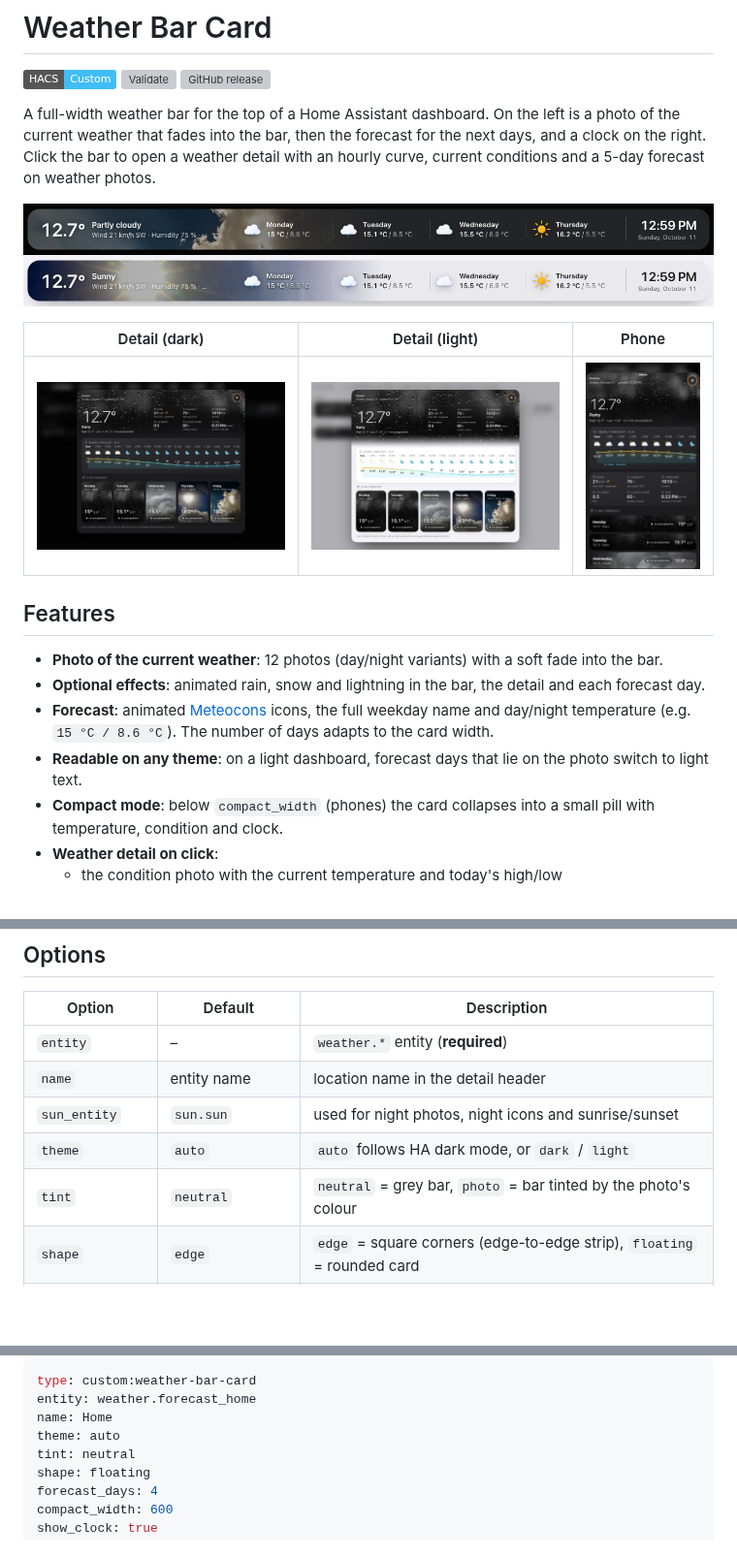
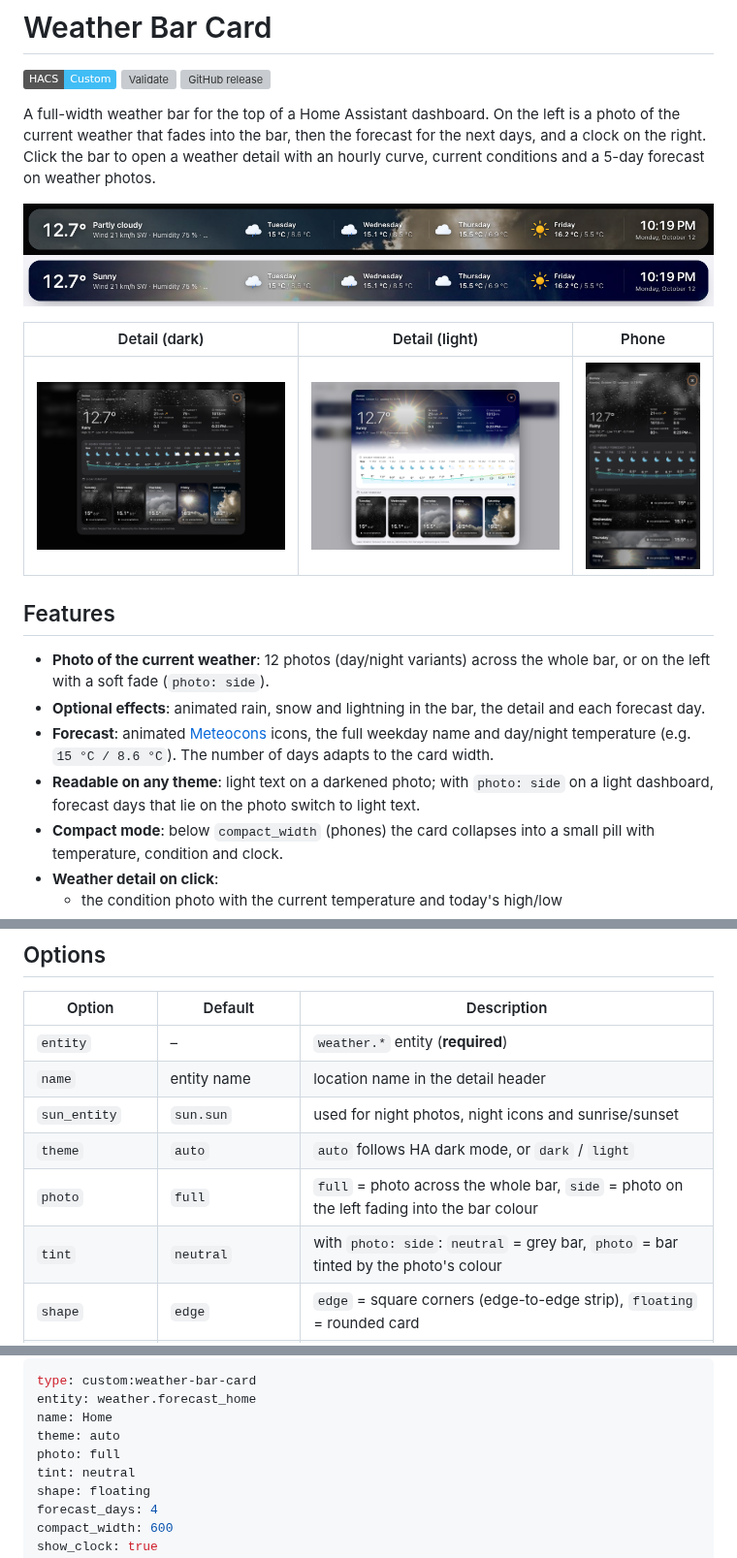
Before and after one commit to eMalinos/weather-bar-card, a Markdown page: README.md, 3 parts joined by grey strips. Shown at 97% size. GitHub-like rendering; pictures changed too: docs/bar-dark.png, docs/bar-light.png, docs/detail-dark.png; badges without logos; blank space fills up the shorter version; grey boxes are pictures that could not be loaded.

```diff
--- a/README.md
+++ b/README.md
@@ -15,10 +15,10 @@ A full-width weather bar for the top of a Home Assistant dashboard. On the left
 
 ## Features
 
-- **Photo of the current weather**: 12 photos (day/night variants) with a soft fade into the bar.
+- **Photo of the current weather**: 12 photos (day/night variants) across the whole bar, or on the left with a soft fade (`photo: side`).
 - **Optional effects**: animated rain, snow and lightning in the bar, the detail and each forecast day.
 - **Forecast**: animated [Meteocons](https://github.com/basmilius/weather-icons) icons, the full weekday name and day/night temperature (e.g. `15 °C / 8.6 °C`). The number of days adapts to the card width.
-- **Readable on any theme**: on a light dashboard, forecast days that lie on the photo switch to light text.
+- **Readable on any theme**: light text on a darkened photo; with `photo: side` on a light dashboard, forecast days that lie on the photo switch to light text.
 - **Compact mode**: below `compact_width` (phones) the card collapses into a small pill with temperature, condition and clock.
 - **Weather detail on click**:
   - the condition photo with the current temperature and today's high/low
@@ -77,7 +77,8 @@ In a **sections** view, put the card in its own section and set its width to *fu
 | `name` | entity name | location name in the detail header |
 | `sun_entity` | `sun.sun` | used for night photos, night icons and sunrise/sunset |
 | `theme` | `auto` | `auto` follows HA dark mode, or `dark` / `light` |
-| `tint` | `neutral` | `neutral` = grey bar, `photo` = bar tinted by the photo's colour |
+| `photo` | `full` | `full` = photo across the whole bar, `side` = photo on the left fading into the bar colour |
+| `tint` | `neutral` | with `photo: side`: `neutral` = grey bar, `photo` = bar tinted by the photo's colour |
 | `shape` | `edge` | `edge` = square corners (edge-to-edge strip), `floating` = rounded card |
 | `forecast_days` | `5` | maximum forecast days in the bar; fewer are shown when they don't fit |
 | `compact_width` | `600` | below this card width (px) the compact pill is used |
@@ -98,6 +99,7 @@ type: custom:weather-bar-card
 entity: weather.forecast_home
 name: Home
 theme: auto
+photo: full
 tint: neutral
 shape: floating
 forecast_days: 4
```
Also changed, not shown: 3 other files.
